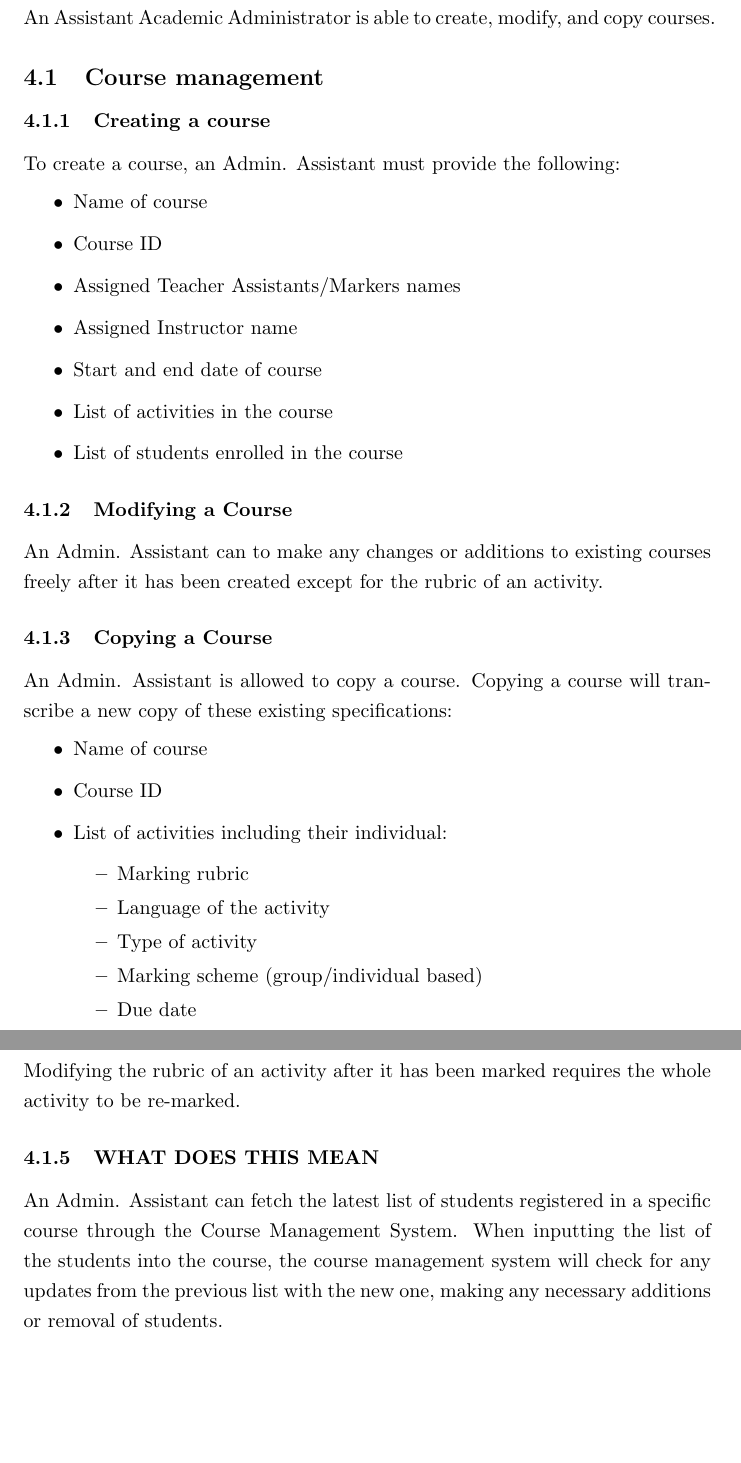
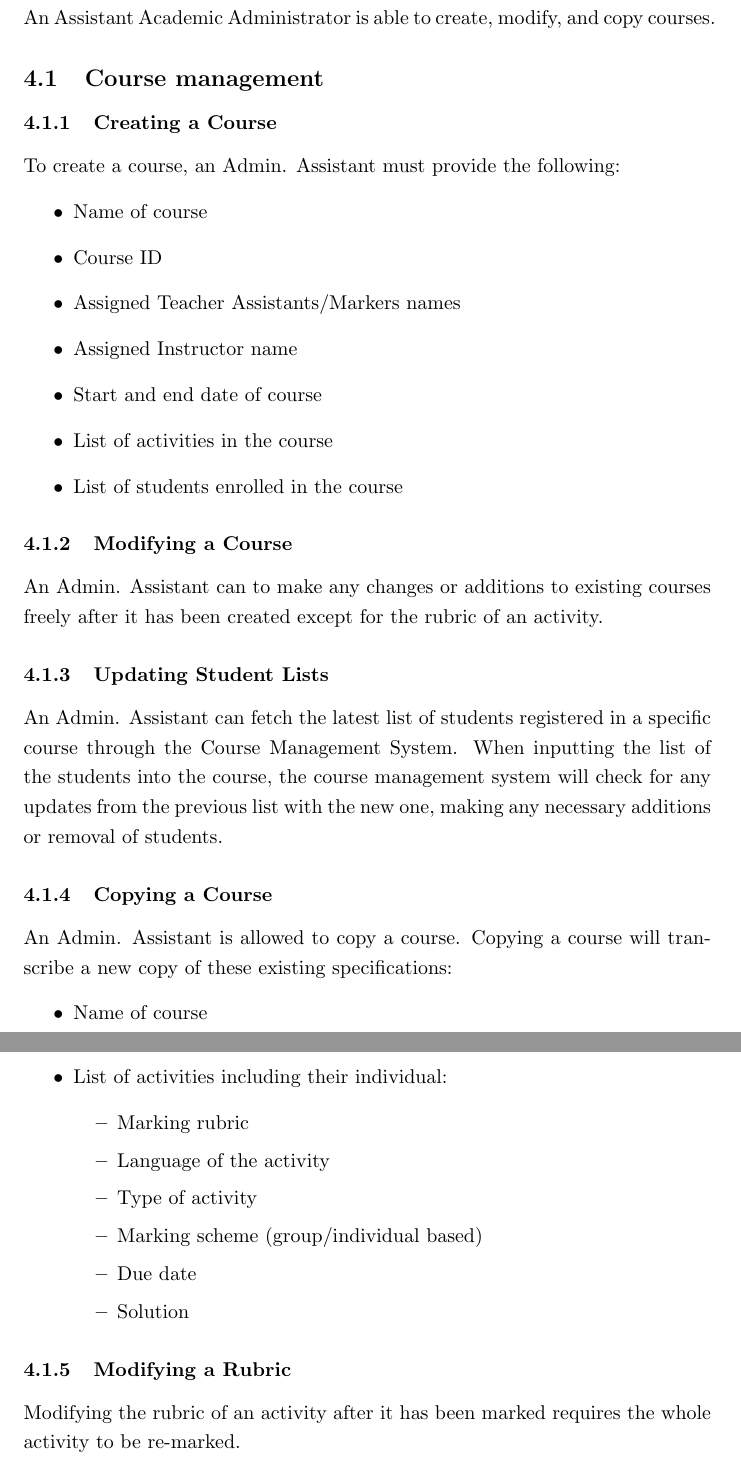
Before and after one commit to Donnervoegel/java, a LaTeX document (docs/projectSpecs.tex): two parts of pages 9 and 10 of 18, joined at a grey line, cut so that both start at the same text, the shorter picture padded with empty space. Compiled offline with pdfLaTeX.

Commit message:
Clarified Assistant Admin functional reqs

```diff
--- a/docs/projectSpecs.tex
+++ b/docs/projectSpecs.tex
@@ -93,7 +93,7 @@ provided by the following users:
 \section{Role - The Assistant Academic Administrator}
 An Assistant Academic Administrator is able to create, modify, and copy courses.
 \subsection {Course management}
-\subsubsection{Creating a course}
+\subsubsection{Creating a Course}
 To create a course, an Admin. Assistant must provide the following:
 \begin{itemize}
 	\item Name of course
@@ -107,6 +107,12 @@ To create a course, an Admin. Assistant must provide the following:
 \subsubsection{Modifying a Course}
 An Admin. Assistant can to make any changes or additions to existing courses
 freely after it has been created except for the rubric of an activity.
+\subsubsection{Updating Student Lists}
+An Admin. Assistant can fetch the latest list of students registered in a
+specific course through the Course Management System.
+When inputting the list of the students into the course, the course management
+system will check for any updates from the previous list with the new one,
+making any necessary additions or removal of students.
 \subsubsection{Copying a Course}
 An Admin. Assistant is allowed to copy a course. Copying a course will transcribe a new copy of these existing specifications:
 \begin{itemize}
@@ -125,15 +131,6 @@ An Admin. Assistant is allowed to copy a course. Copying a course will transcrib
 \subsubsection{Modifying a Rubric}
 Modifying the rubric of an activity after it has been marked requires the whole
 activity to be re-marked.
-
-\subsubsection{WHAT DOES THIS MEAN}
-An Admin. Assistant can fetch the latest list of students registered in a
-specific course through the Course Management System.
-When inputting the list of the students into the course, the course management
-system will check for any updates from the previous list with the new one,
-making any necessary additions or removal of students.
-
-
 
 \section{Role - The Instructor}
 The instructor has the main control over the contents of a course, its students,
```
Also changed, not shown: docs/projectSpecs.tex (1 more changed lines).
